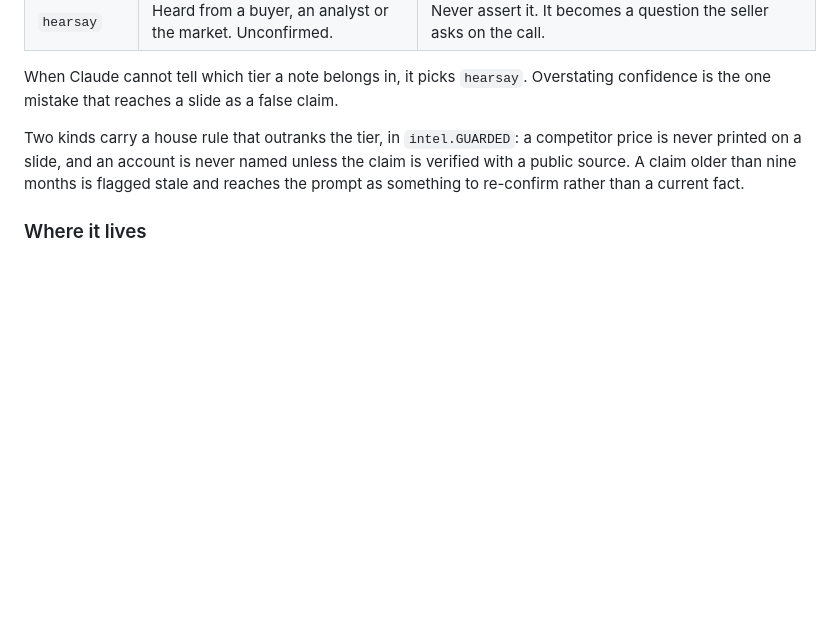
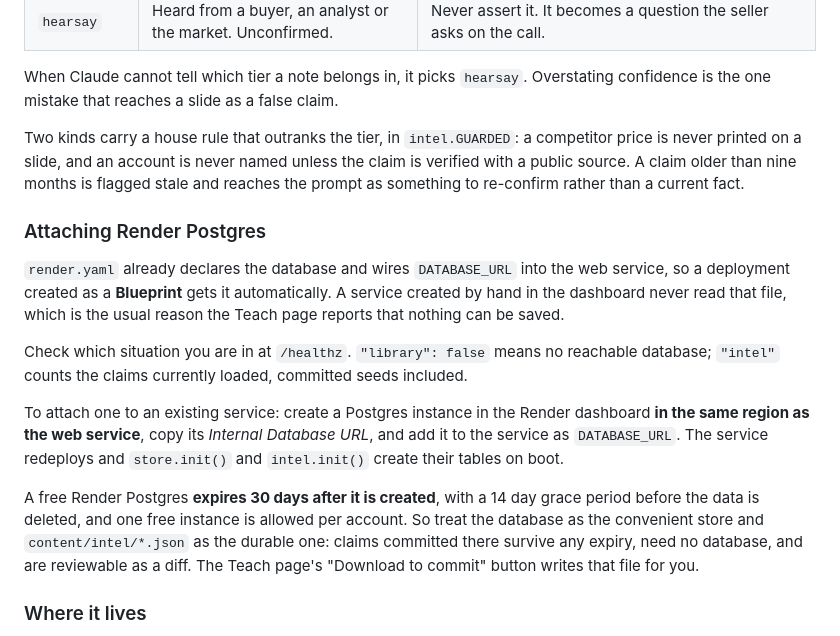
Before and after one commit to Mon97-crypto/ia-slide-standardizer, a Markdown page: README.md, the part around the change. Rendered like a GitHub page; blank space fills up the shorter version.

Commit message:
Document attaching Render Postgres, and why the committed claims outlast it
A free Render Postgres expires 30 days after creation with a 14 day grace
period, and render.yaml only wires DATABASE_URL for a deployment created as a
Blueprint. Both facts belong next to the store, since together they explain the
Teach page reporting that nothing can be saved, and why content/intel is the
durable half of the design.

Co-Authored-By: Claude Opus 5 <noreply@anthropic.com>
Claude-Session: https://claude.ai/code/session_017iEXoHTYPtt6ie9wiv4H2G

```diff
--- a/README.md
+++ b/README.md
@@ -245,6 +245,29 @@ price is never printed on a slide, and an account is never named unless the clai
 verified with a public source. A claim older than nine months is flagged stale and reaches
 the prompt as something to re-confirm rather than a current fact.
 
+### Attaching Render Postgres
+
+`render.yaml` already declares the database and wires `DATABASE_URL` into the web
+service, so a deployment created as a **Blueprint** gets it automatically. A
+service created by hand in the dashboard never read that file, which is the usual
+reason the Teach page reports that nothing can be saved.
+
+Check which situation you are in at `/healthz`. `"library": false` means no
+reachable database; `"intel"` counts the claims currently loaded, committed seeds
+included.
+
+To attach one to an existing service: create a Postgres instance in the Render
+dashboard **in the same region as the web service**, copy its *Internal Database
+URL*, and add it to the service as `DATABASE_URL`. The service redeploys and
+`store.init()` and `intel.init()` create their tables on boot.
+
+A free Render Postgres **expires 30 days after it is created**, with a 14 day
+grace period before the data is deleted, and one free instance is allowed per
+account. So treat the database as the convenient store and `content/intel/*.json`
+as the durable one: claims committed there survive any expiry, need no database,
+and are reviewable as a diff. The Teach page's "Download to commit" button writes
+that file for you.
+
 ### Where it lives
 
 Claims the team adds go to Postgres, beside the card library. Claims committed to
```
